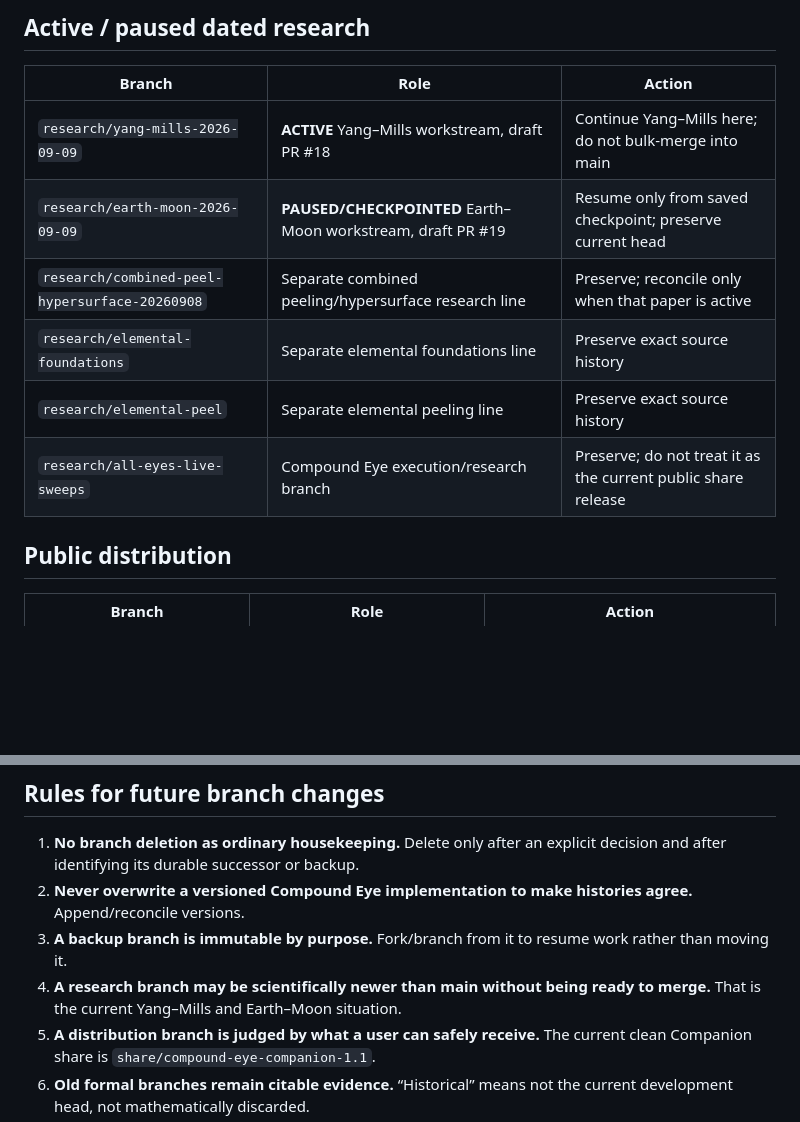
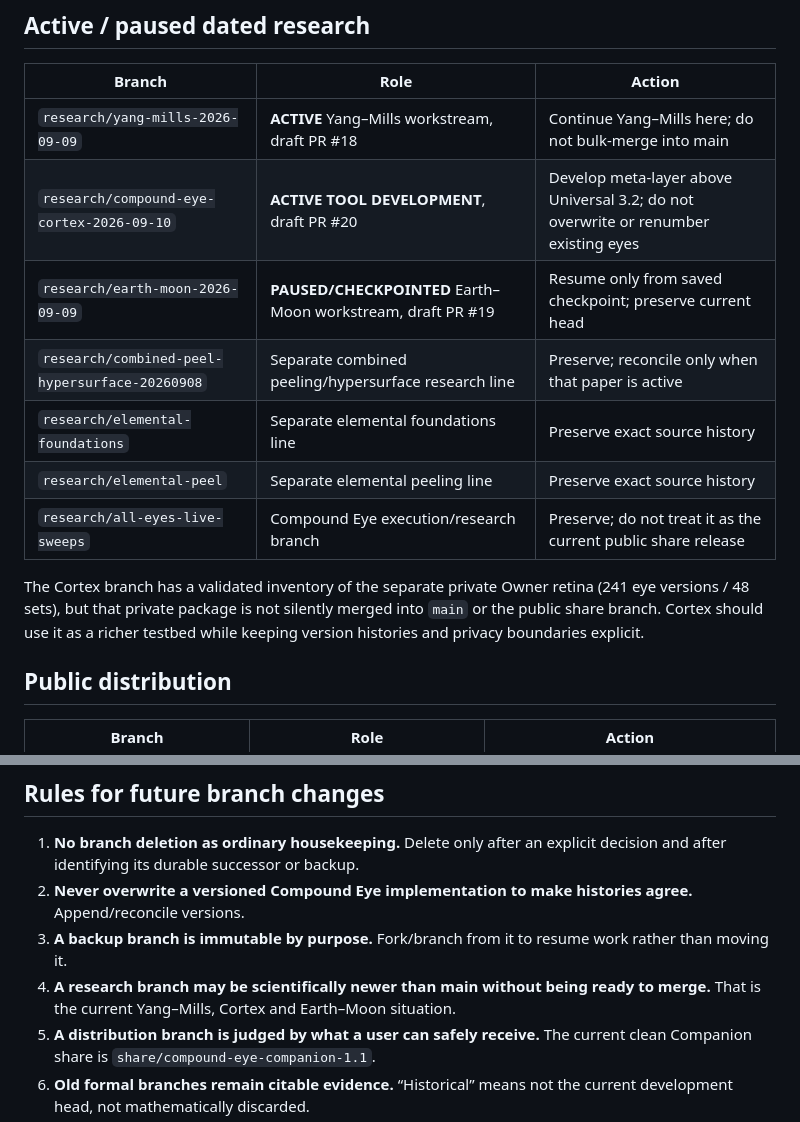
Before and after one commit to dicipler-pixel/operator-first, a Markdown page: BRANCH_STATUS.md, 2 parts joined by grey strips. Drawn GitHub-style; blank space fills up the shorter version.

Commit message:
Add Compound Eye Cortex branch to live branch ledger

```diff
--- a/BRANCH_STATUS.md
+++ b/BRANCH_STATUS.md
@@ -13,11 +13,14 @@ This file classifies the live branches seen in the September 10 repository audit
 | Branch | Role | Action |
 |---|---|---|
 | `research/yang-mills-2026-09-09` | **ACTIVE** Yang–Mills workstream, draft PR #18 | Continue Yang–Mills here; do not bulk-merge into main |
+| `research/compound-eye-cortex-2026-09-10` | **ACTIVE TOOL DEVELOPMENT**, draft PR #20 | Develop meta-layer above Universal 3.2; do not overwrite or renumber existing eyes |
 | `research/earth-moon-2026-09-09` | **PAUSED/CHECKPOINTED** Earth–Moon workstream, draft PR #19 | Resume only from saved checkpoint; preserve current head |
 | `research/combined-peel-hypersurface-20260908` | Separate combined peeling/hypersurface research line | Preserve; reconcile only when that paper is active |
 | `research/elemental-foundations` | Separate elemental foundations line | Preserve exact source history |
 | `research/elemental-peel` | Separate elemental peeling line | Preserve exact source history |
 | `research/all-eyes-live-sweeps` | Compound Eye execution/research branch | Preserve; do not treat it as the current public share release |
+
+The Cortex branch has a validated inventory of the separate private Owner retina (241 eye versions / 48 sets), but that private package is not silently merged into `main` or the public share branch. Cortex should use it as a richer testbed while keeping version histories and privacy boundaries explicit.
 
 ## Public distribution
 
@@ -76,7 +79,7 @@ These are **not active by default**, but their exact commits remain important ev
 1. **No branch deletion as ordinary housekeeping.** Delete only after an explicit decision and after identifying its durable successor or backup.
 2. **Never overwrite a versioned Compound Eye implementation to make histories agree.** Append/reconcile versions.
 3. **A backup branch is immutable by purpose.** Fork/branch from it to resume work rather than moving it.
-4. **A research branch may be scientifically newer than main without being ready to merge.** That is the current Yang–Mills and Earth–Moon situation.
+4. **A research branch may be scientifically newer than main without being ready to merge.** That is the current Yang–Mills, Cortex and Earth–Moon situation.
 5. **A distribution branch is judged by what a user can safely receive.** The current clean Companion share is `share/compound-eye-companion-1.1`.
 6. **Old formal branches remain citable evidence.** “Historical” means not the current development head, not mathematically discarded.
 7. Before any merge, compare the active branch against main, run the branch-specific verification, and update `ACTIVE_WORK.md` / `MASTER_STATUS.md` in the same reconciliation pass.
```
